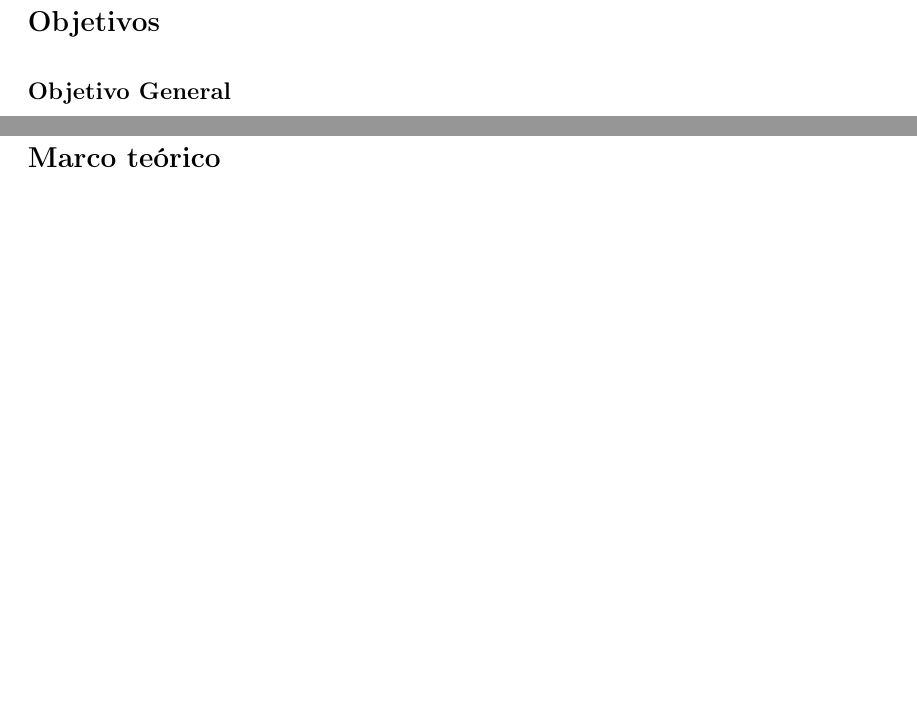
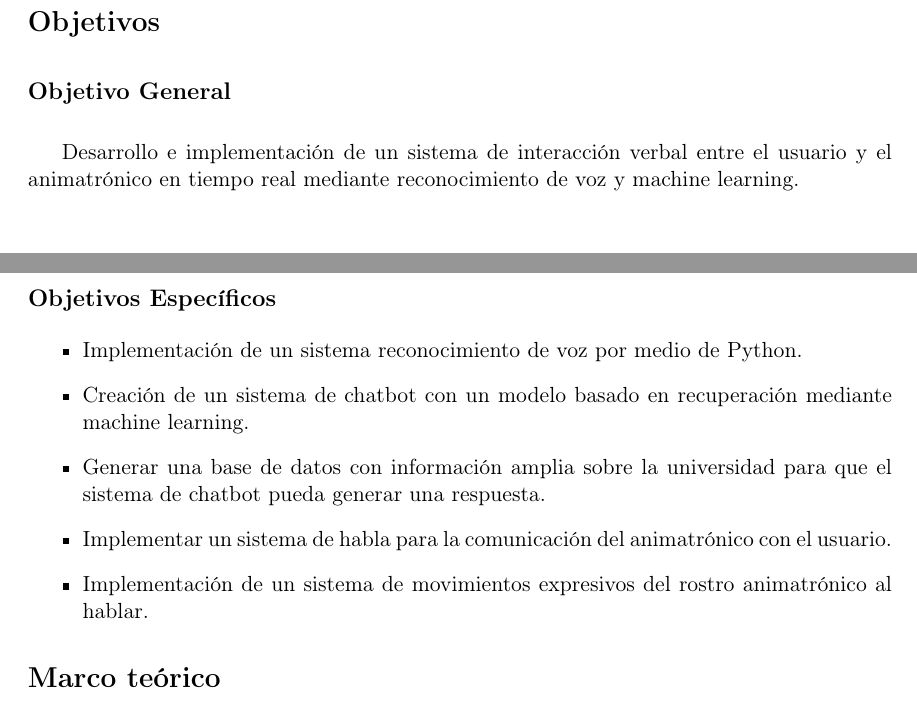
Before and after one commit to DanielFuentes17083/Protocolo-2021---Daniel-Fuentes, a LaTeX document (z-main.tex, which reads g-objetivos.tex): two parts of pages 2 and 3 of 5, joined at a grey line, cut so that both start at the same text, the shorter picture padded with empty space. Compiled offline with pdfLaTeX.

Commit message:
Objetivos general y específicos

```diff
--- a/g-objetivos.tex
+++ b/g-objetivos.tex
@@ -1,5 +1,10 @@
 \subsection*{Objetivo General}
-Lorem ipsum dolor sit amet, consectetur adipiscing elit. Praesent eu lectus tincidunt, malesuada lorem nec, accumsan ligula.
+Desarrollo e implementación de un sistema de interacción verbal entre el usuario y el animatrónico en tiempo real mediante reconocimiento de voz y machine learning.
 
 \subsection*{Objetivos Específicos}
 \begin{itemize}
+\item Implementación de un sistema reconocimiento de voz por medio de Python.
+\item Creación de un sistema de chatbot con un modelo basado en recuperación mediante machine learning.
+\item Generar una base de datos con información amplia sobre la universidad para que el sistema de chatbot pueda generar una respuesta.
+\item Implementar un sistema de habla para la comunicación del animatrónico con el usuario.
+\item Implementación de un sistema de movimientos expresivos del rostro animatrónico al hablar.
```
Also changed, not shown: g-objetivos.tex (4 more changed lines).
